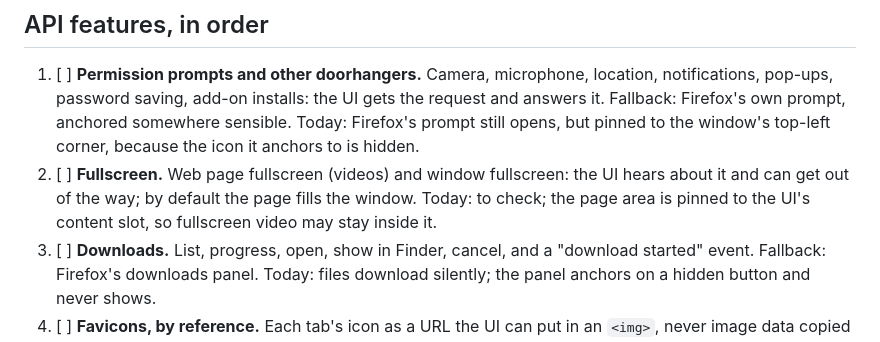
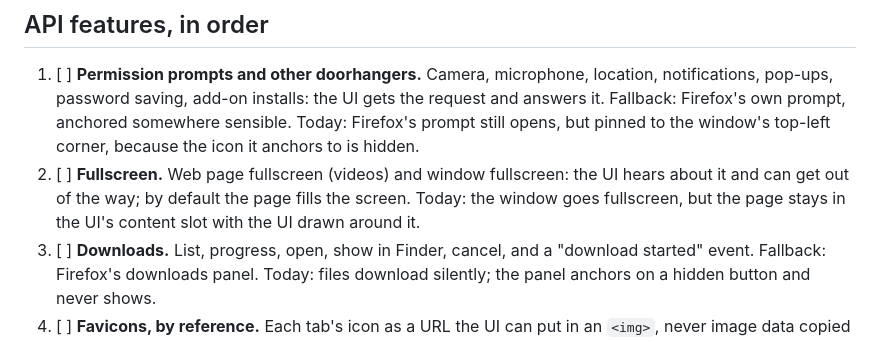
Before and after one commit to justin06lee/neeko, a Markdown page: ROADMAP.md, the part around the change. GitHub-like rendering.

```diff
--- a/ROADMAP.md
+++ b/ROADMAP.md
@@ -26,8 +26,8 @@ get added as it needs them.
    hidden.
 2. [ ] **Fullscreen.** Web page fullscreen (videos) and window fullscreen:
    the UI hears about it and can get out of the way; by default the page
-   fills the window. Today: to check; the page area is pinned to the UI's
-   content slot, so fullscreen video may stay inside it.
+   fills the screen. Today: the window goes fullscreen, but the page stays
+   in the UI's content slot with the UI drawn around it.
 3. [ ] **Downloads.** List, progress, open, show in Finder, cancel, and a
    "download started" event. Fallback: Firefox's downloads panel. Today:
    files download silently; the panel anchors on a hidden button and never
```
Also changed, not shown: docs/lessons.md (+3 -1 lines).
